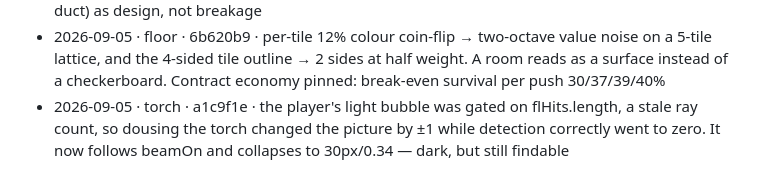
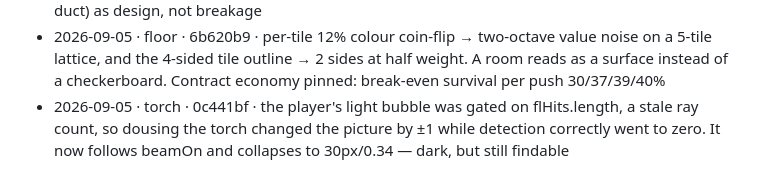
Before and after one commit to krabduke/flashpoint, a Markdown page: docs/BACKLOG.md, the part around the change. Rendered like a GitHub page.

Commit message:
Record the real commit hash for the torch entry

```diff
--- a/docs/BACKLOG.md
+++ b/docs/BACKLOG.md
@@ -597,4 +597,4 @@ Append one line per completed item: `date · id · commit · note`.
 - 2026-09-05 · balance · 2064982 · tools measured across 20 floors: the quiet lance opened 5 where the loud drill opened 12, so it goes near-silent (60) and quicker (3.8s); bare hands 7.5s→4.2s because 7.5 opened 1 floor in 20
 - 2026-09-05 · response · 44231fc · RESPONSE_EVERY 14→5. It had never fired: the way out is 21 tiles ≈ 4s at a sprint. Swept 14/8/6/5/4 against clean and fumbled escapes; 5 gives 3/20 clean vs 19/20 fumbled. Old guard scaled with the constant so it passed at any value; replaced with one anchored to the real routes. Also settled floors 17/19 (vault behind a vent) and 20 (out through a duct) as design, not breakage
 - 2026-09-05 · floor · 6b620b9 · per-tile 12% colour coin-flip → two-octave value noise on a 5-tile lattice, and the 4-sided tile outline → 2 sides at half weight. A room reads as a surface instead of a checkerboard. Contract economy pinned: break-even survival per push 30/37/39/40%
-- 2026-09-05 · torch · a1c9f1e · the player's light bubble was gated on flHits.length, a stale ray count, so dousing the torch changed the picture by ±1 while detection correctly went to zero. It now follows beamOn and collapses to 30px/0.34 — dark, but still findable
+- 2026-09-05 · torch · 0c441bf · the player's light bubble was gated on flHits.length, a stale ray count, so dousing the torch changed the picture by ±1 while detection correctly went to zero. It now follows beamOn and collapses to 30px/0.34 — dark, but still findable
```
